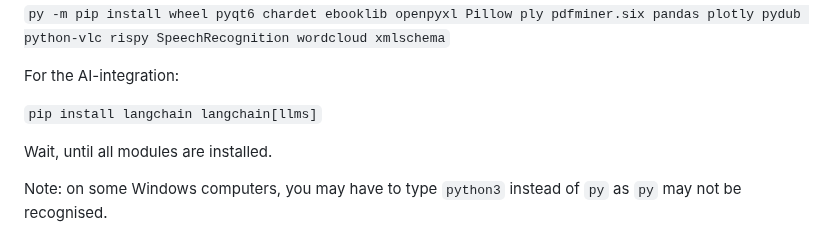
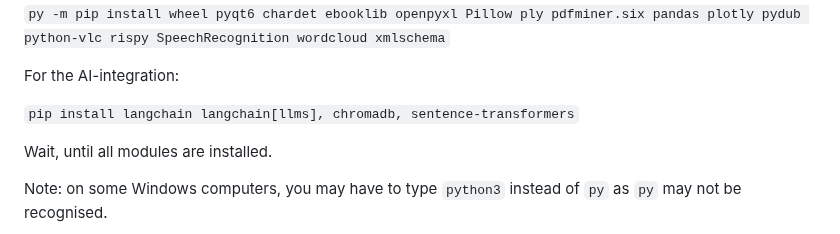
Before and after one commit to ccbogel/QualCoder, a Markdown page: README.md, the part around the change. GitHub-like rendering.

Commit message:
Updated readme - ai integration

```diff
--- a/README.md
+++ b/README.md
@@ -69,7 +69,7 @@ Activate the virtual environment, this changes the command prompt display using
 
  For the AI-integration:
 
- `pip install langchain langchain[llms]`
+ `pip install langchain langchain[llms], chromadb, sentence-transformers`
 
  Wait, until all modules are installed.
 
```
